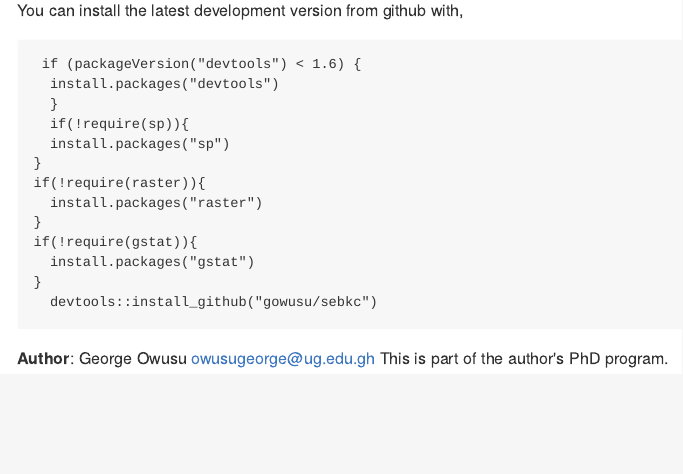
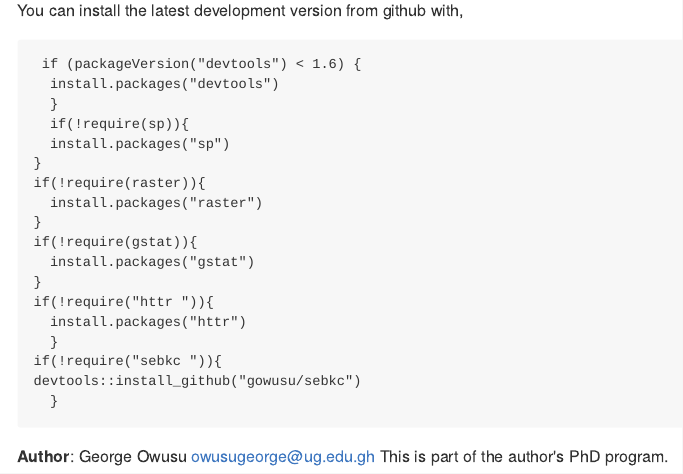
Before and after one commit to gowusu/sebkc, an R Markdown document (README.RMD): the page in a window 1100 px wide, from 500 px down. The pictures show the output file README.md that the author committed with the source, drawn offline in the style of GitHub.

Commit message:
insert install.packages("httr")

```diff
--- a/README.RMD
+++ b/README.RMD
@@ -25,7 +25,12 @@ if(!require(raster)){
 if(!require(gstat)){
   install.packages("gstat")
 }
-  devtools::install_github("gowusu/sebkc")
+if(!require("httr ")){
+  install.packages("httr ")
+  }
+if(!require("sebkc ")){
+devtools::install_github("gowusu/sebkc")
+  }
 </code></pre>
 
 
```
Also changed, not shown: README.md.
